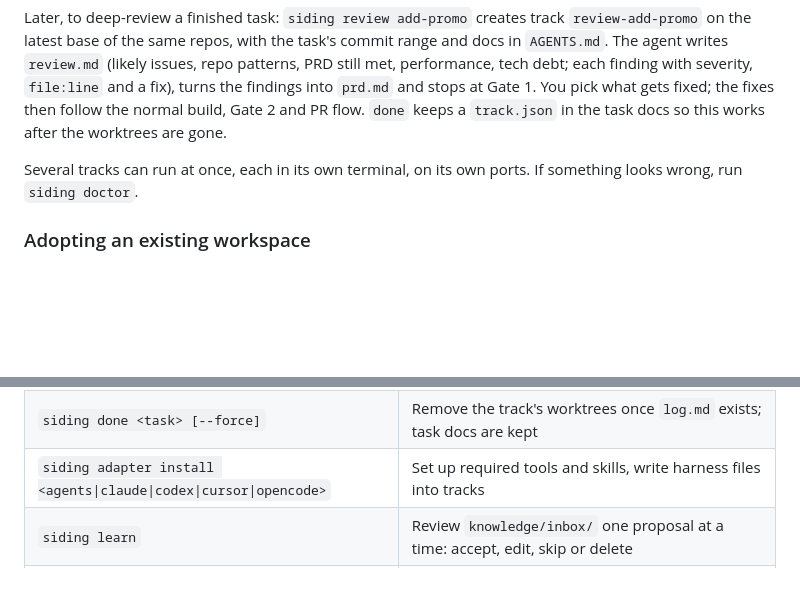
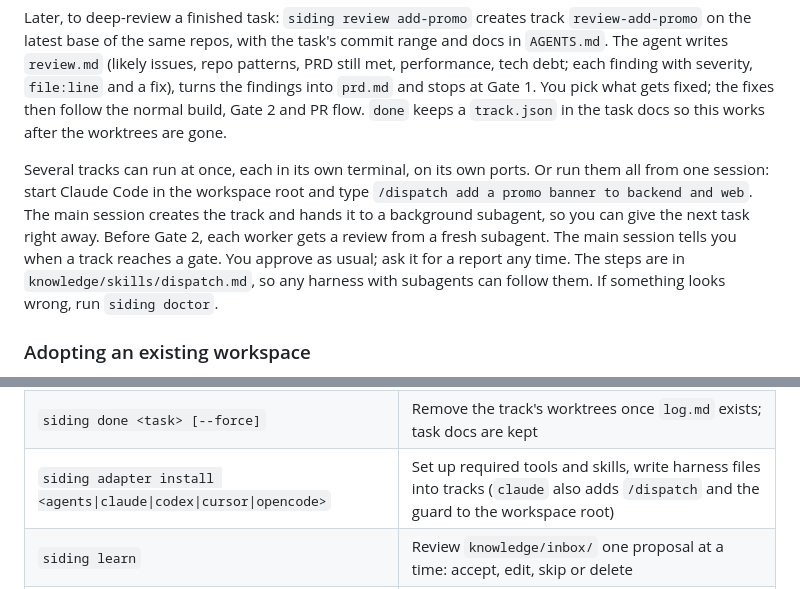
Before and after one commit to rans0/siding, a Markdown page: README.md, 2 parts joined by grey strips. Drawn GitHub-style; blank space fills up the shorter version.

Commit message:
readme: running several tasks from one session with /dispatch
Co-Authored-By: Claude Opus 5.5 <noreply@anthropic.com>

```diff
--- a/README.md
+++ b/README.md
@@ -55,7 +55,7 @@ One branch for a whole epic (feature A ships, then B and C on the same branch):
 
 Later, to deep-review a finished task: `siding review add-promo` creates track `review-add-promo` on the latest base of the same repos, with the task's commit range and docs in `AGENTS.md`. The agent writes `review.md` (likely issues, repo patterns, PRD still met, performance, tech debt; each finding with severity, `file:line` and a fix), turns the findings into `prd.md` and stops at Gate 1. You pick what gets fixed; the fixes then follow the normal build, Gate 2 and PR flow. `done` keeps a `track.json` in the task docs so this works after the worktrees are gone.
 
-Several tracks can run at once, each in its own terminal, on its own ports. If something looks wrong, run `siding doctor`.
+Several tracks can run at once, each in its own terminal, on its own ports. Or run them all from one session: start Claude Code in the workspace root and type `/dispatch add a promo banner to backend and web`. The main session creates the track and hands it to a background subagent, so you can give the next task right away. Before Gate 2, each worker gets a review from a fresh subagent. The main session tells you when a track reaches a gate. You approve as usual; ask it for a report any time. The steps are in `knowledge/skills/dispatch.md`, so any harness with subagents can follow them. If something looks wrong, run `siding doctor`.
 
 ### Adopting an existing workspace
 
@@ -97,7 +97,7 @@ siding new fix-crash backend --hotfix --from v1.4.2
 | `siding ui [--port N]` | Board on `127.0.0.1` (default port 4747): tracks by stage, per-track review: uncommitted vs committed changes per file, commit list with each commit's diff, docs, gate buttons, Inbox and Health |
 | `siding review <task>` | Deep-review a finished task on the latest base: report first, then fix through the gates |
 | `siding done <task> [--force]` | Remove the track's worktrees once `log.md` exists; task docs are kept |
-| `siding adapter install <agents\|claude\|codex\|cursor\|opencode>` | Set up required tools and skills, write harness files into tracks |
+| `siding adapter install <agents\|claude\|codex\|cursor\|opencode>` | Set up required tools and skills, write harness files into tracks (`claude` also adds `/dispatch` and the guard to the workspace root) |
 | `siding learn` | Review `knowledge/inbox/` one proposal at a time: accept, edit, skip or delete |
 | `siding doctor` | Check required tools, skills and plugins, config, missing or orphaned worktrees, stale facts |
 | `siding version` | Print the version |
```
